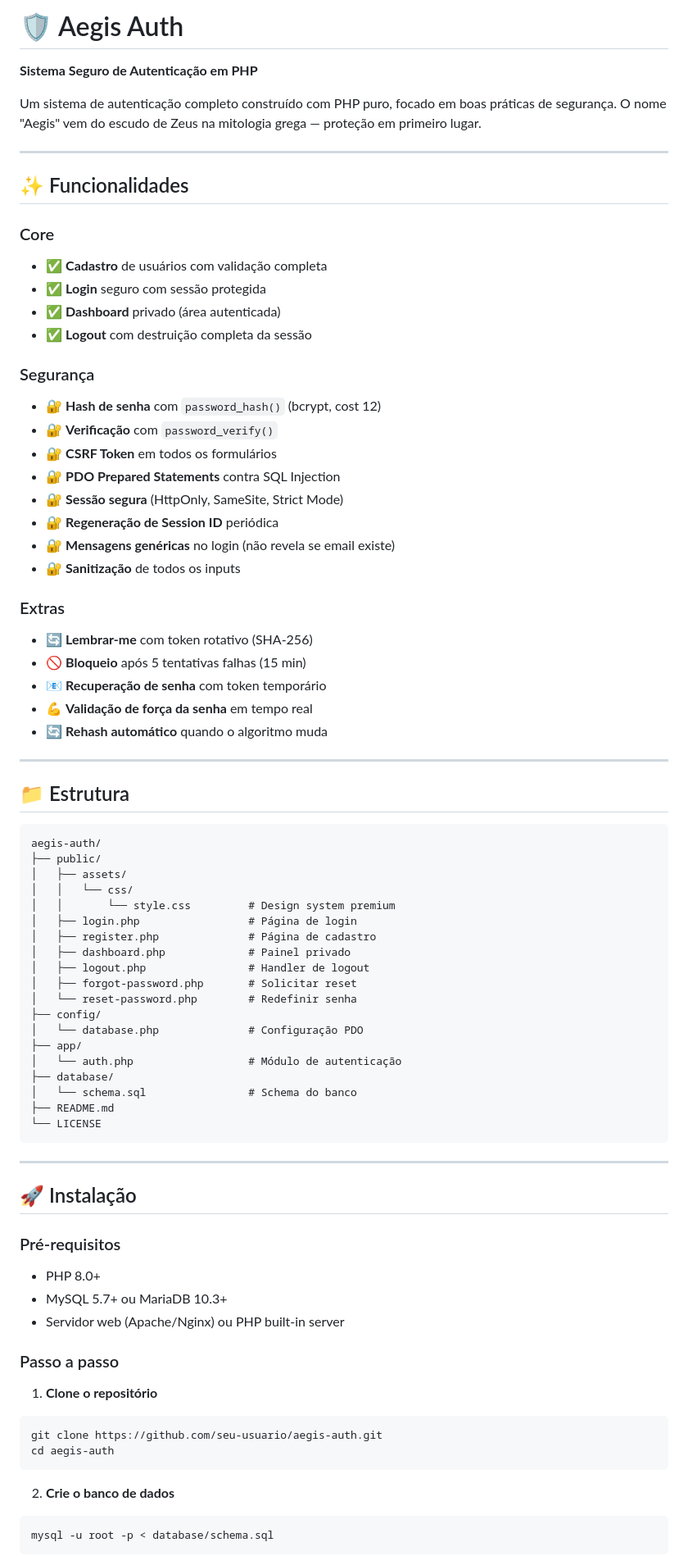
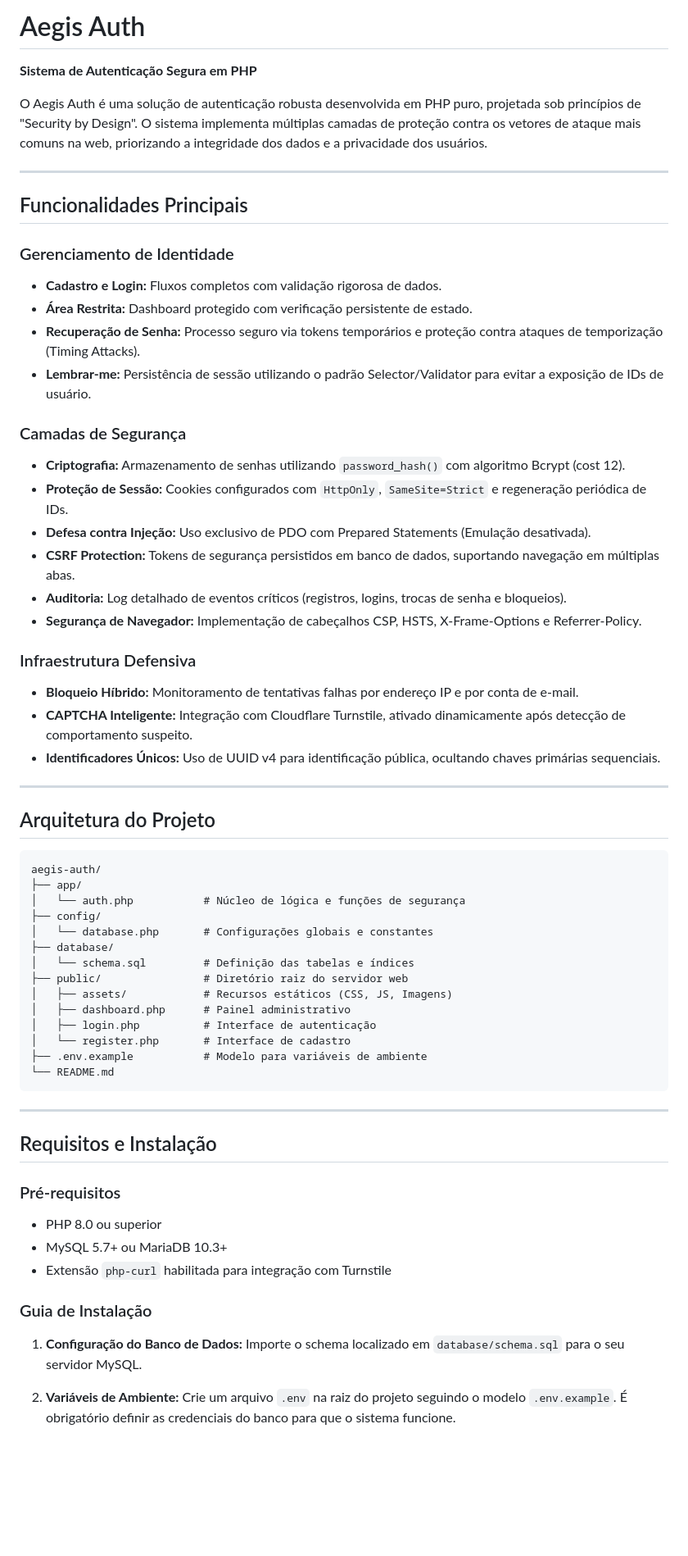
Before and after one commit to nlzz/Aegis_Auth, a Markdown page: README.md, the part around one of its changes. Shown at 82% size. Drawn GitHub-style; blank space fills up the shorter version.

Commit message:
docs: rewrite README to update architecture, security features, and installation guide

````diff
--- a/README.md
+++ b/README.md
@@ -1,81 +1,67 @@
-# 🛡️ Aegis Auth
+# Aegis Auth
 
-**Sistema Seguro de Autenticação em PHP**
+**Sistema de Autenticação Segura em PHP**
 
-Um sistema de autenticação completo construído com PHP puro, focado em boas práticas de segurança. O nome "Aegis" vem do escudo de Zeus na mitologia grega — proteção em primeiro lugar.
+O Aegis Auth é uma solução de autenticação robusta desenvolvida em PHP puro, projetada sob princípios de "Security by Design". O sistema implementa múltiplas camadas de proteção contra os vetores de ataque mais comuns na web, priorizando a integridade dos dados e a privacidade dos usuários.
 
 ---
 
-## ✨ Funcionalidades
+## Funcionalidades Principais
 
-### Core
-- ✅ **Cadastro** de usuários com validação completa
-- ✅ **Login** seguro com sessão protegida
-- ✅ **Dashboard** privado (área autenticada)
-- ✅ **Logout** com destruição completa da sessão
+### Gerenciamento de Identidade
+- **Cadastro e Login:** Fluxos completos com validação rigorosa de dados.
+- **Área Restrita:** Dashboard protegido com verificação persistente de estado.
+- **Recuperação de Senha:** Processo seguro via tokens temporários e proteção contra ataques de temporização (Timing Attacks).
+- **Lembrar-me:** Persistência de sessão utilizando o padrão Selector/Validator para evitar a exposição de IDs de usuário.
 
-### Segurança
-- 🔐 **Hash de senha** com `password_hash()` (bcrypt, cost 12)
-- 🔐 **Verificação** com `password_verify()`
-- 🔐 **CSRF Token** em todos os formulários
-- 🔐 **PDO Prepared Statements** contra SQL Injection
-- 🔐 **Sessão segura** (HttpOnly, SameSite, Strict Mode)
-- 🔐 **Regeneração de Session ID** periódica
-- 🔐 **Mensagens genéricas** no login (não revela se email existe)
-- 🔐 **Sanitização** de todos os inputs
+### Camadas de Segurança
+- **Criptografia:** Armazenamento de senhas utilizando `password_hash()` com algoritmo Bcrypt (cost 12).
+- **Proteção de Sessão:** Cookies configurados com `HttpOnly`, `SameSite=Strict` e regeneração periódica de IDs.
+- **Defesa contra Injeção:** Uso exclusivo de PDO com Prepared Statements (Emulação desativada).
+- **CSRF Protection:** Tokens de segurança persistidos em banco de dados, suportando navegação em múltiplas abas.
+- **Auditoria:** Log detalhado de eventos críticos (registros, logins, trocas de senha e bloqueios).
+- **Segurança de Navegador:** Implementação de cabeçalhos CSP, HSTS, X-Frame-Options e Referrer-Policy.
 
-### Extras
-- 🔄 **Lembrar-me** com token rotativo (SHA-256)
-- 🚫 **Bloqueio** após 5 tentativas falhas (15 min)
-- 📧 **Recuperação de senha** com token temporário
-- 💪 **Validação de força da senha** em tempo real
-- 🔄 **Rehash automático** quando o algoritmo muda
+### Infraestrutura Defensiva
+- **Bloqueio Híbrido:** Monitoramento de tentativas falhas por endereço IP e por conta de e-mail.
+- **CAPTCHA Inteligente:** Integração com Cloudflare Turnstile, ativado dinamicamente após detecção de comportamento suspeito.
+- **Identificadores Únicos:** Uso de UUID v4 para identificação pública, ocultando chaves primárias sequenciais.
 
 ---
 
-## 📁 Estrutura
+## Arquitetura do Projeto
 
 ```
 aegis-auth/
-├── public/
-│   ├── assets/
-│   │   └── css/
-│   │       └── style.css         # Design system premium
-│   ├── login.php                 # Página de login
-│   ├── register.php              # Página de cadastro
-│   ├── dashboard.php             # Painel privado
-│   ├── logout.php                # Handler de logout
-│   ├── forgot-password.php       # Solicitar reset
-│   └── reset-password.php        # Redefinir senha
+├── app/
+│   └── auth.php           # Núcleo de lógica e funções de segurança
 ├── config/
-│   └── database.php              # Configuração PDO
-├── app/
-│   └── auth.php                  # Módulo de autenticação
+│   └── database.php       # Configurações globais e constantes
 ├── database/
-│   └── schema.sql                # Schema do banco
-├── README.md
-└── LICENSE
+│   └── schema.sql         # Definição das tabelas e índices
+├── public/                # Diretório raiz do servidor web
+│   ├── assets/            # Recursos estáticos (CSS, JS, Imagens)
+│   ├── dashboard.php      # Painel administrativo
+│   ├── login.php          # Interface de autenticação
+│   └── register.php       # Interface de cadastro
+├── .env.example           # Modelo para variáveis de ambiente
+└── README.md
 ```
 
 ---
 
-## 🚀 Instalação
+## Requisitos e Instalação
 
 ### Pré-requisitos
-- PHP 8.0+
+- PHP 8.0 ou superior
 - MySQL 5.7+ ou MariaDB 10.3+
-- Servidor web (Apache/Nginx) ou PHP built-in server
+- Extensão `php-curl` habilitada para integração com Turnstile
 
-### Passo a passo
+### Guia de Instalação
 
-1. **Clone o repositório**
-```bash
-git clone https://github.com/seu-usuario/aegis-auth.git
-cd aegis-auth
-```
+1. **Configuração do Banco de Dados:**
+   Importe o schema localizado em `database/schema.sql` para o seu servidor MySQL.
 
-2. **Crie o banco de dados**
-```bash
-mysql -u root -p < database/schema.sql
-```
+2. **Variáveis de Ambiente:**
+   Crie um arquivo `.env` na raiz do projeto seguindo o modelo `.env.example`. É obrigatório definir as credenciais do banco para que o sistema funcione.
 
````
Also changed, not shown: other parts of README.md (+9 -62 lines).
